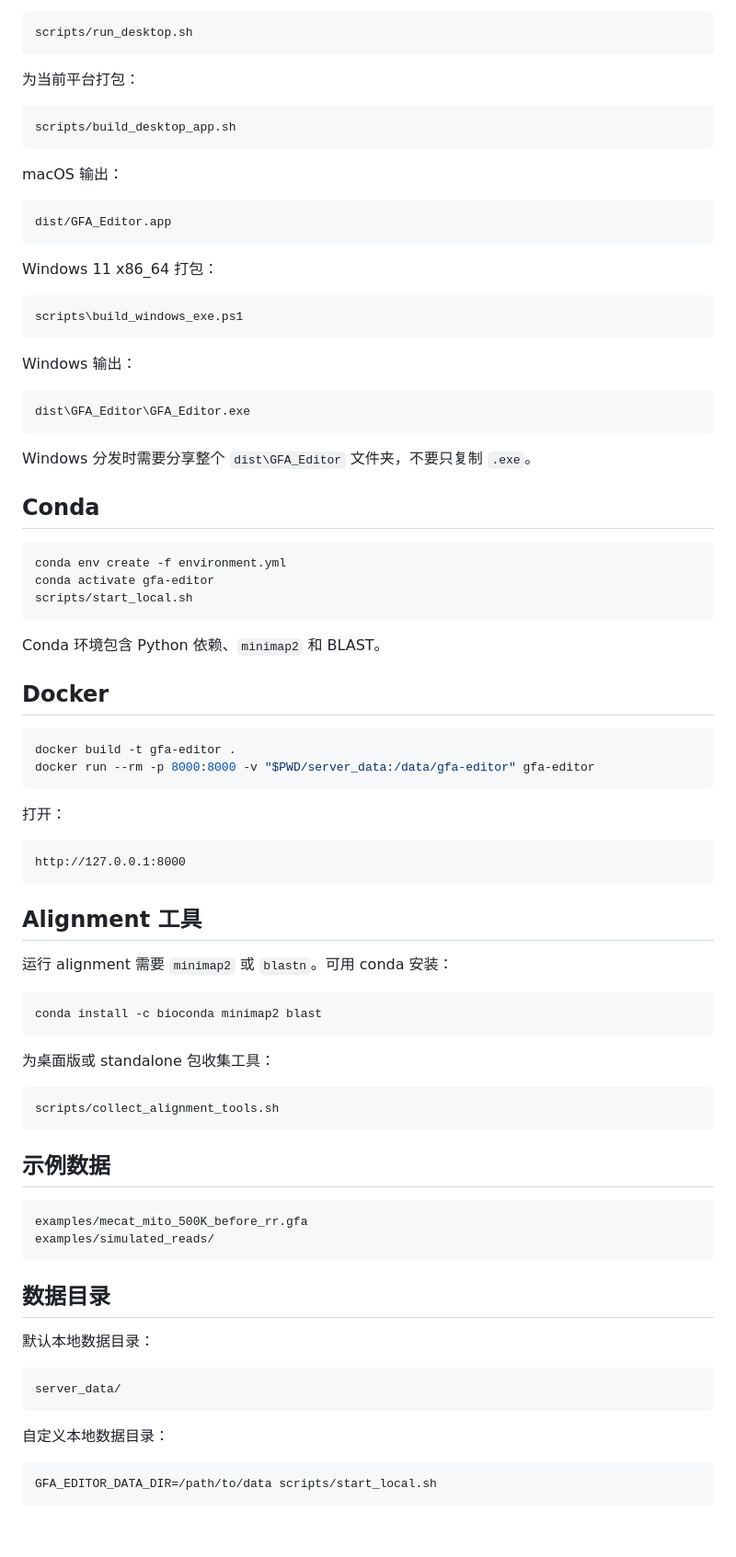
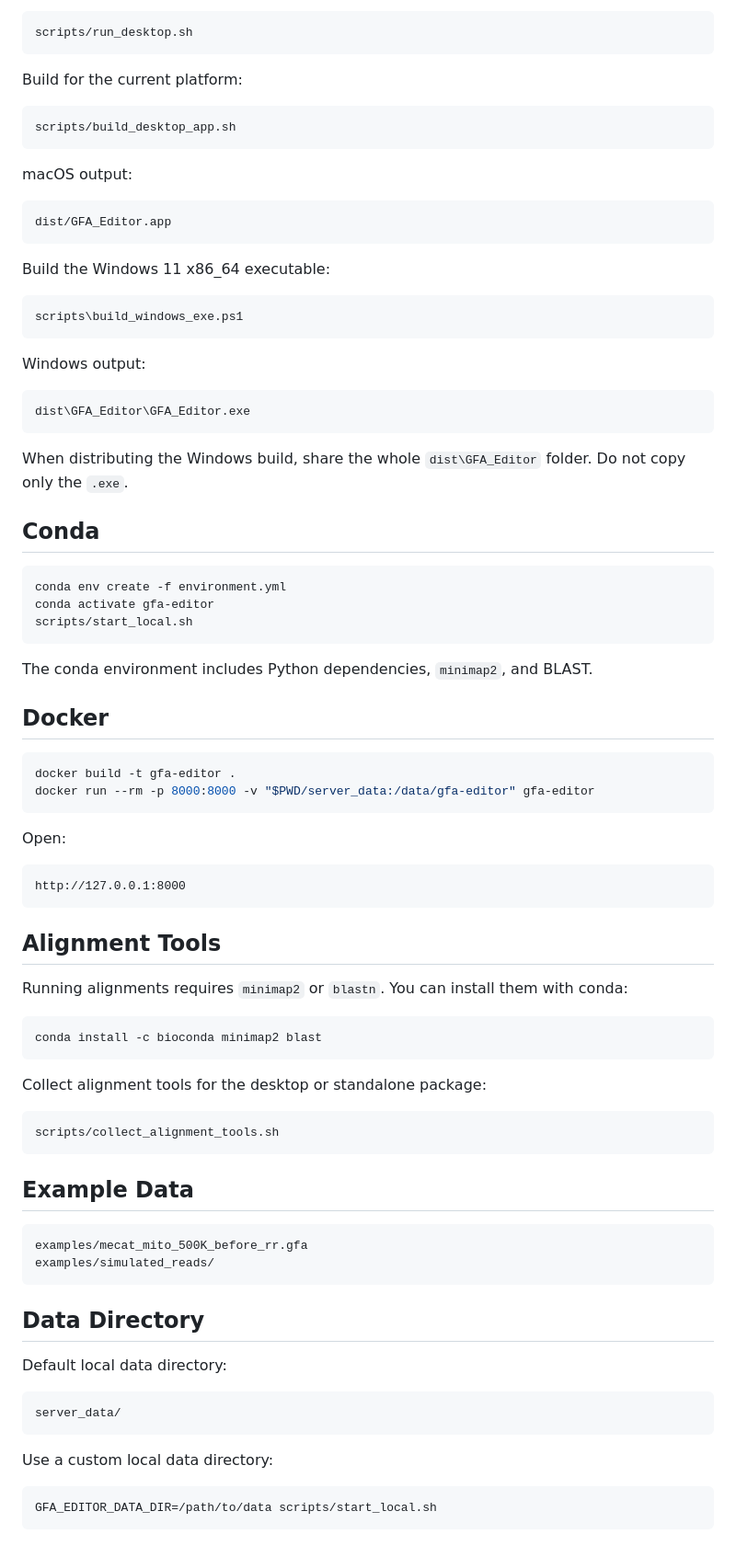
Before and after one commit to zouyinstein/GFA_Editor, a Markdown page: README.md, the part around one of its changes. Shown at 92% size. GitHub-like rendering.

````diff
--- a/README.md
+++ b/README.md
@@ -76,31 +76,31 @@ scripts/setup_local_dev.sh --desktop
 scripts/run_desktop.sh
 ```
 
-为当前平台打包：
+Build for the current platform:
 
 ```bash
 scripts/build_desktop_app.sh
 ```
 
-macOS 输出：
+macOS output:
 
 ```text
 dist/GFA_Editor.app
 ```
 
-Windows 11 x86_64 打包：
+Build the Windows 11 x86_64 executable:
 
 ```powershell
 scripts\build_windows_exe.ps1
 ```
 
-Windows 输出：
+Windows output:
 
 ```text
 dist\GFA_Editor\GFA_Editor.exe
 ```
 
-Windows 分发时需要分享整个 `dist\GFA_Editor` 文件夹，不要只复制 `.exe`。
+When distributing the Windows build, share the whole `dist\GFA_Editor` folder. Do not copy only the `.exe`.
 
 ## Conda
 
@@ -110,7 +110,7 @@ conda activate gfa-editor
 scripts/start_local.sh
 ```
 
-Conda 环境包含 Python 依赖、`minimap2` 和 BLAST。
+The conda environment includes Python dependencies, `minimap2`, and BLAST.
 
 ## Docker
 
@@ -119,42 +119,42 @@ docker build -t gfa-editor .
 docker run --rm -p 8000:8000 -v "$PWD/server_data:/data/gfa-editor" gfa-editor
 ```
 
-打开：
+Open:
 
 ```text
 http://127.0.0.1:8000
 ```
 
-## Alignment 工具
+## Alignment Tools
 
-运行 alignment 需要 `minimap2` 或 `blastn`。可用 conda 安装：
+Running alignments requires `minimap2` or `blastn`. You can install them with conda:
 
 ```bash
 conda install -c bioconda minimap2 blast
 ```
 
-为桌面版或 standalone 包收集工具：
+Collect alignment tools for the desktop or standalone package:
 
 ```bash
 scripts/collect_alignment_tools.sh
 ```
 
-## 示例数据
+## Example Data
 
 ```text
 examples/mecat_mito_500K_before_rr.gfa
 examples/simulated_reads/
 ```
 
-## 数据目录
+## Data Directory
 
-默认本地数据目录：
+Default local data directory:
 
 ```text
 server_data/
 ```
 
-自定义本地数据目录：
+Use a custom local data directory:
 
 ```bash
 GFA_EDITOR_DATA_DIR=/path/to/data scripts/start_local.sh
````
Also changed, not shown: other parts of README.md (+22 -22 lines), docs/user_manual.md (+92 -92 lines).
